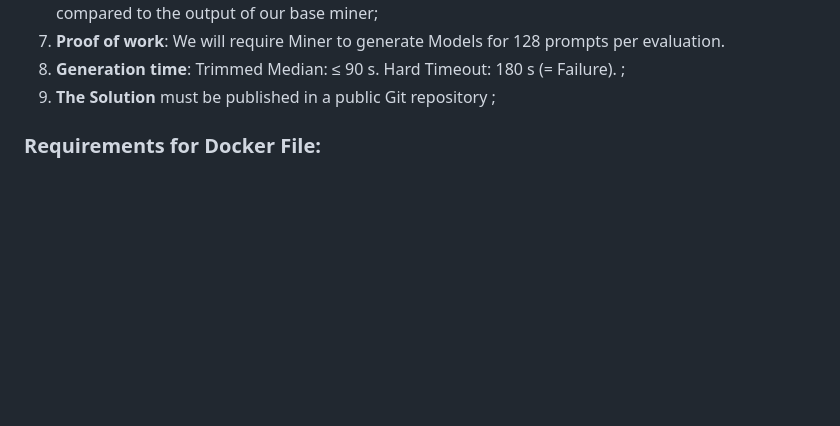
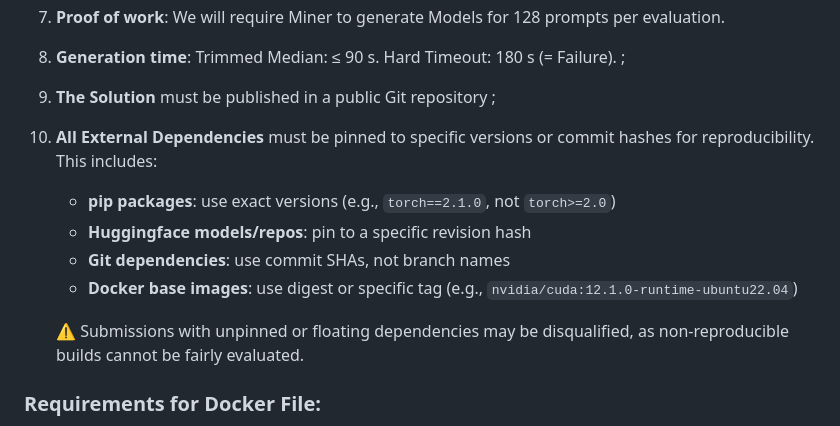
Before and after one commit to 404-Repo/404-gen-subnet, a Markdown page: Competitions/competition1.md, the part around the change. Drawn GitHub-style; blank space fills up the shorter version.

Commit message:
Add requirement to pin down dependencies

```diff
--- a/Competitions/competition1.md
+++ b/Competitions/competition1.md
@@ -29,7 +29,13 @@ to the output of our base miner;
 5. **Proof of work**: We will require Miner to generate Models for 128 prompts per evaluation.
 5. **Generation time**: <span style="color:green"> Trimmed Median: ≤ 90 s. Hard Timeout: 180 s (= Failure). </span>;
 6. **The Solution** must be published in a <span style="color:green"> public Git repository </span>;
+7. **All External Dependencies** must be pinned to specific versions or commit hashes for reproducibility. This includes:
+   - **pip packages**: use exact versions (e.g., `torch==2.1.0`, not `torch>=2.0`)
+   - **Huggingface models/repos**: pin to a specific revision hash
+   - **Git dependencies**: use commit SHAs, not branch names
+   - **Docker base images**: use digest or specific tag (e.g., `nvidia/cuda:12.1.0-runtime-ubuntu22.04`)
 
+   ⚠️ Submissions with unpinned or floating dependencies may be disqualified, as non-reproducible builds cannot be fairly evaluated.
 
 ### Requirements for Docker File:
 1. The Repository must include a <span style="color:green"> "docker/Dockerfile" </span>;
```
